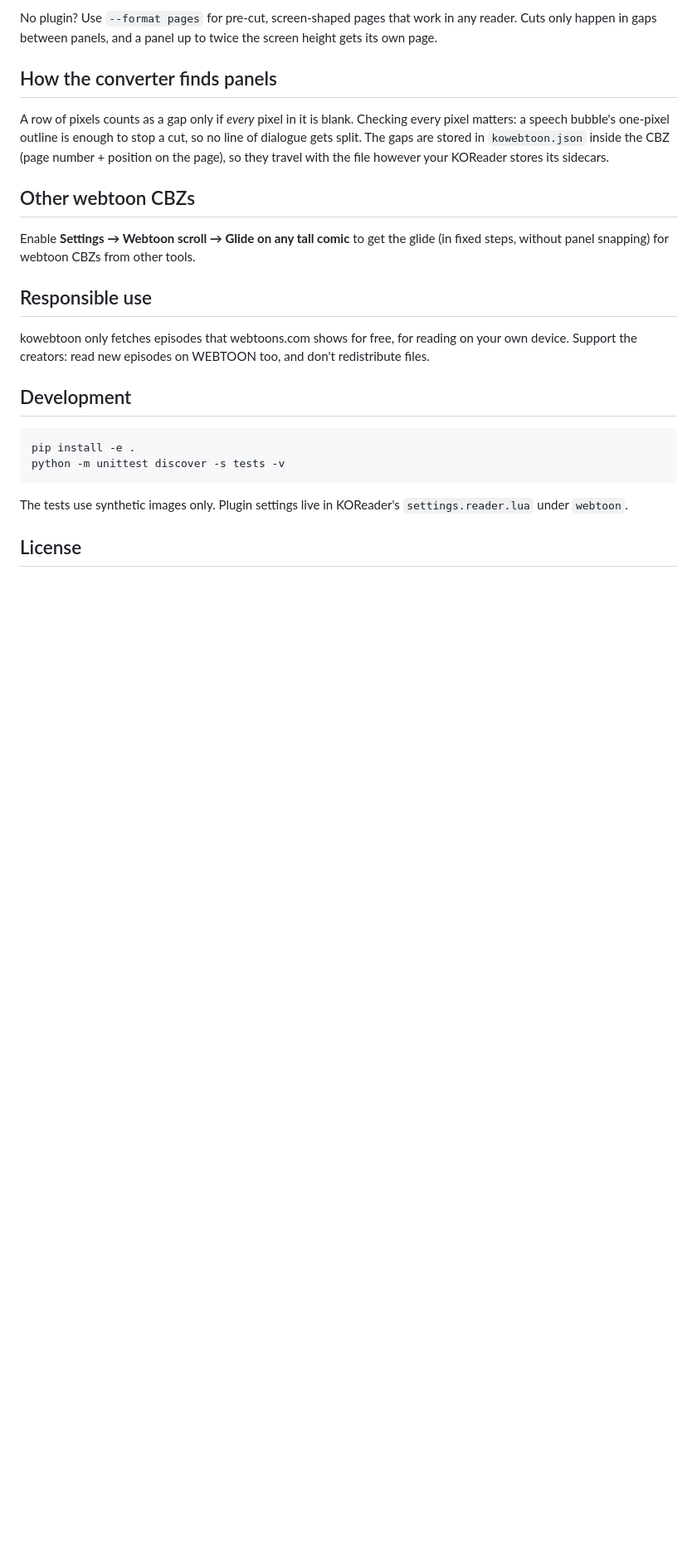
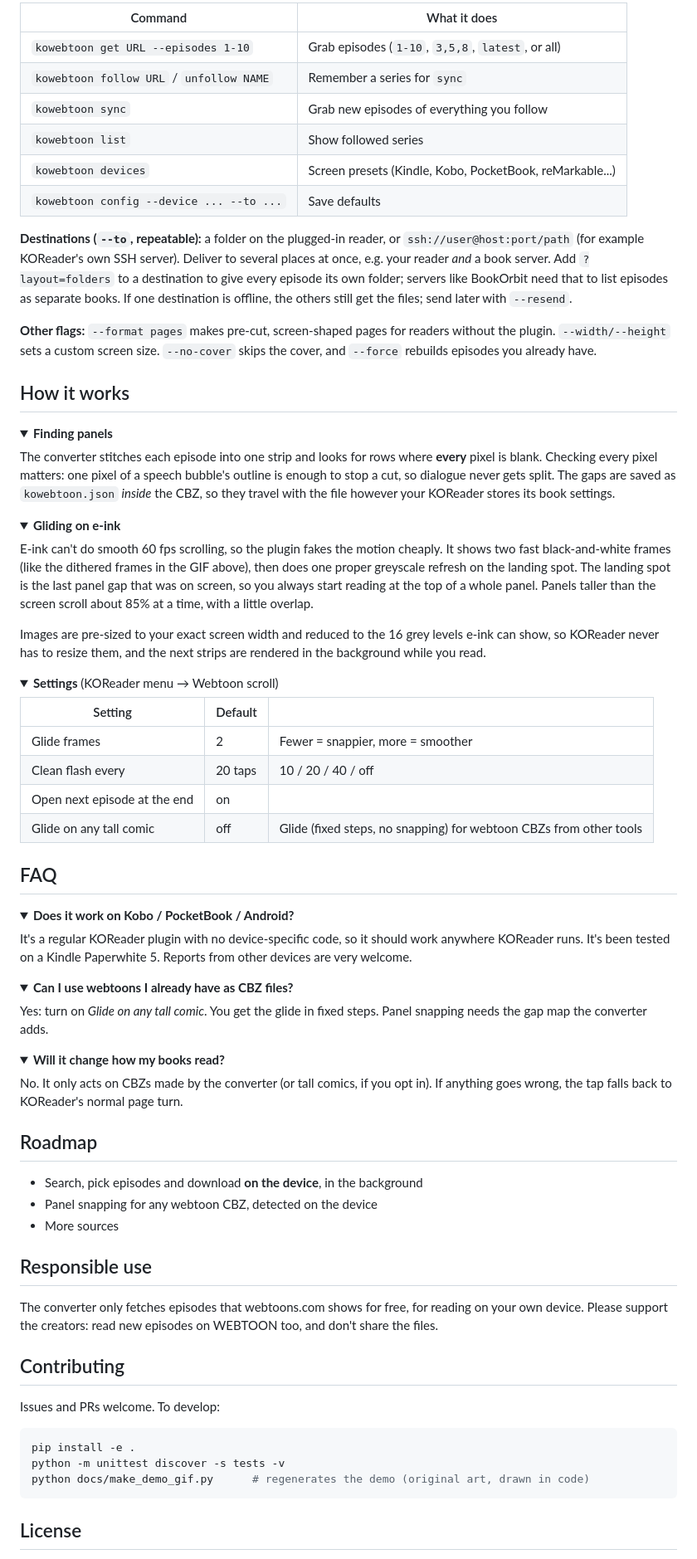
Before and after one commit to binoy-d/webtoon.koplugin, a Markdown page: README.md, the part around one of its changes. Shown at 83% size. GitHub-like rendering; folded sections open; blank space fills up the shorter version.

````diff
--- a/README.md
+++ b/README.md
@@ -83,33 +82,100 @@ episode number and title, so it looks right in KOReader's cover browser.
 
-No plugin? Use `--format pages` for pre-cut, screen-shaped pages that work in any reader. Cuts
-only happen in gaps between panels, and a panel up to twice the screen height gets its own page.
+| Command | What it does |
+| --- | --- |
+| `kowebtoon get URL --episodes 1-10` | Grab episodes (`1-10`, `3,5,8`, `latest`, or all) |
+| `kowebtoon follow URL` / `unfollow NAME` | Remember a series for `sync` |
+| `kowebtoon sync` | Grab new episodes of everything you follow |
+| `kowebtoon list` | Show followed series |
+| `kowebtoon devices` | Screen presets (Kindle, Kobo, PocketBook, reMarkable...) |
+| `kowebtoon config --device ... --to ...` | Save defaults |
 
-## How the converter finds panels
+**Destinations (`--to`, repeatable):** a folder on the plugged-in reader, or
+`ssh://user@host:port/path` (for example KOReader's own SSH server). Deliver to several places at
+once, e.g. your reader *and* a book server. Add `?layout=folders` to a destination to give every
+episode its own folder; servers like BookOrbit need that to list episodes as separate books.
+If one destination is offline, the others still get the files; send later with `--resend`.
 
-A row of pixels counts as a gap only if *every* pixel in it is blank. Checking every pixel
-matters: a speech bubble's one-pixel outline is enough to stop a cut, so no line of dialogue
-gets split. The gaps are stored in `kowebtoon.json` inside the CBZ (page number + position on
-the page), so they travel with the file however your KOReader stores its sidecars.
+**Other flags:** `--format pages` makes pre-cut, screen-shaped pages for readers without the
+plugin. `--width/--height` sets a custom screen size. `--no-cover` skips the cover, and `--force`
+rebuilds episodes you already have.
+</details>
 
-## Other webtoon CBZs
+## How it works
 
-Enable **Settings → Webtoon scroll → Glide on any tall comic** to get the glide (in fixed
-steps, without panel snapping) for webtoon CBZs from other tools.
+<details>
+<summary><b>Finding panels</b></summary>
+
+The converter stitches each episode into one strip and looks for rows where **every** pixel is
+blank. Checking every pixel matters: one pixel of a speech bubble's outline is enough to stop a
+cut, so dialogue never gets split. The gaps are saved as `kowebtoon.json` *inside* the CBZ, so
+they travel with the file however your KOReader stores its book settings.
+</details>
+
+<details>
+<summary><b>Gliding on e-ink</b></summary>
+
+E-ink can't do smooth 60 fps scrolling, so the plugin fakes the motion cheaply. It shows two
+fast black-and-white frames (like the dithered frames in the GIF above), then does one proper
+greyscale refresh on the landing spot. The landing spot is the last panel gap that was on screen,
+so you always start reading at the top of a whole panel. Panels taller than the screen scroll
+about 85% at a time, with a little overlap.
+
+Images are pre-sized to your exact screen width and reduced to the 16 grey levels e-ink can show,
+so KOReader never has to resize them, and the next strips are rendered in the background while
+you read.
+</details>
+
+<details>
+<summary><b>Settings</b> (KOReader menu → Webtoon scroll)</summary>
+
+| Setting | Default | |
+| --- | --- | --- |
+| Glide frames | 2 | Fewer = snappier, more = smoother |
+| Clean flash every | 20 taps | 10 / 20 / 40 / off |
+| Open next episode at the end | on | |
+| Glide on any tall comic | off | Glide (fixed steps, no snapping) for webtoon CBZs from other tools |
+</details>
+
+## FAQ
+
+<details>
+<summary><b>Does it work on Kobo / PocketBook / Android?</b></summary>
+It's a regular KOReader plugin with no device-specific code, so it should work anywhere KOReader
+runs. It's been tested on a Kindle Paperwhite 5. Reports from other devices are very welcome.
+</details>
+
+<details>
+<summary><b>Can I use webtoons I already have as CBZ files?</b></summary>
+Yes: turn on <i>Glide on any tall comic</i>. You get the glide in fixed steps. Panel snapping needs
+the gap map the converter adds.
+</details>
+
+<details>
+<summary><b>Will it change how my books read?</b></summary>
+No. It only acts on CBZs made by the converter (or tall comics, if you opt in). If anything goes
+wrong, the tap falls back to KOReader's normal page turn.
+</details>
+
+## Roadmap
+
+- Search, pick episodes and download **on the device**, in the background
+- Panel snapping for any webtoon CBZ, detected on the device
+- More sources
 
 ## Responsible use
 
-kowebtoon only fetches episodes that webtoons.com shows for free, for reading on your own
-device. Support the creators: read new episodes on WEBTOON too, and don't redistribute files.
+The converter only fetches episodes that webtoons.com shows for free, for reading on your own
+device. Please support the creators: read new episodes on WEBTOON too, and don't share the files.
 
-## Development
+## Contributing
+
+Issues and PRs welcome. To develop:
 
 ```bash
 pip install -e .
 python -m unittest discover -s tests -v
+python docs/make_demo_gif.py      # regenerates the demo (original art, drawn in code)
 ```
-
-The tests use synthetic images only. Plugin settings live in KOReader's `settings.reader.lua`
-under `webtoon`.
 
 ## License
 
````
Also changed, not shown: other parts of README.md (+55 -56 lines), docs/demo.gif (added), 5 other files.
